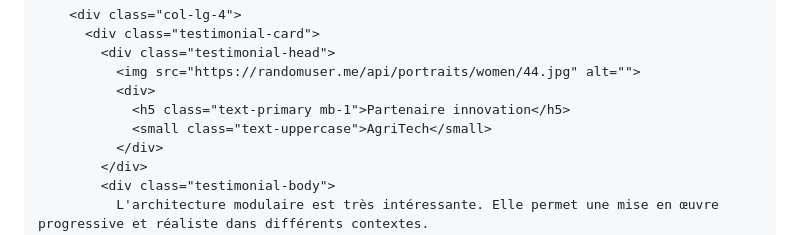
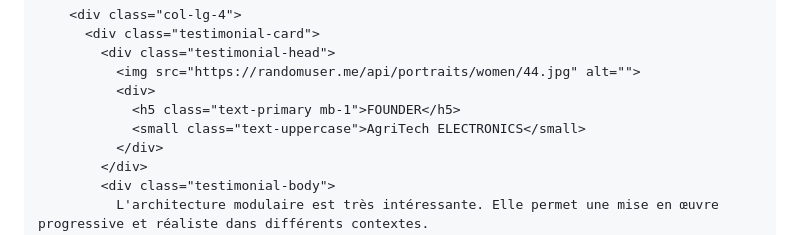
Before and after one commit to FIRASSALMIA/PommeTech.github.io, a Markdown page: README.md, the part around the change. Rendered like a GitHub page.

Commit message:
Update README.md
Signed-off-by: FIRASSALMIA <154018643+FIRASSALMIA@users.noreply.github.com>

```diff
--- a/README.md
+++ b/README.md
@@ -772,8 +772,8 @@ HI
             <div class="testimonial-head">
               <img src="https://randomuser.me/api/portraits/women/44.jpg" alt="">
               <div>
-                <h5 class="text-primary mb-1">Partenaire innovation</h5>
-                <small class="text-uppercase">AgriTech</small>
+                <h5 class="text-primary mb-1">FOUNDER</h5>
+                <small class="text-uppercase">AgriTech ELECTRONICS</small>
               </div>
             </div>
             <div class="testimonial-body">
```
